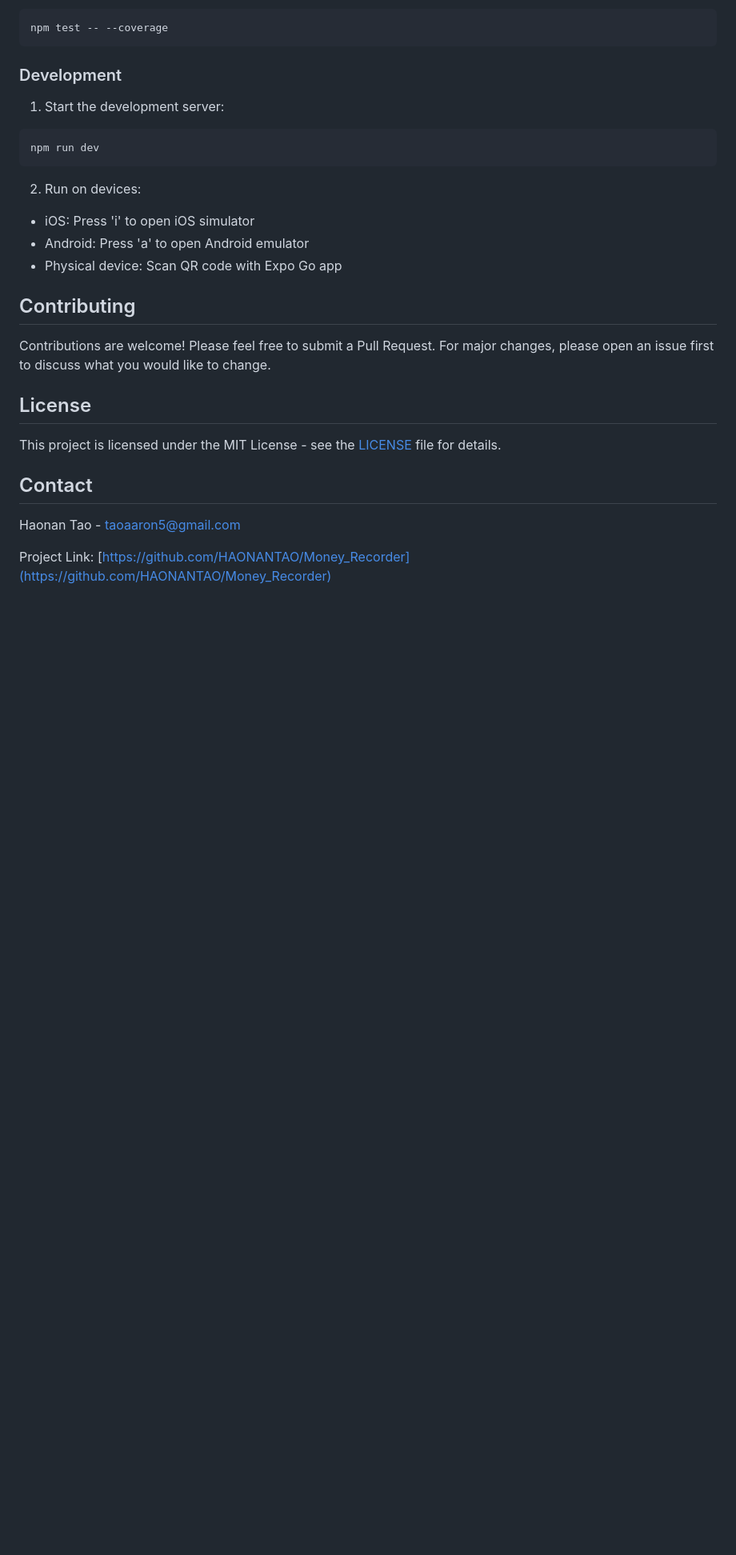
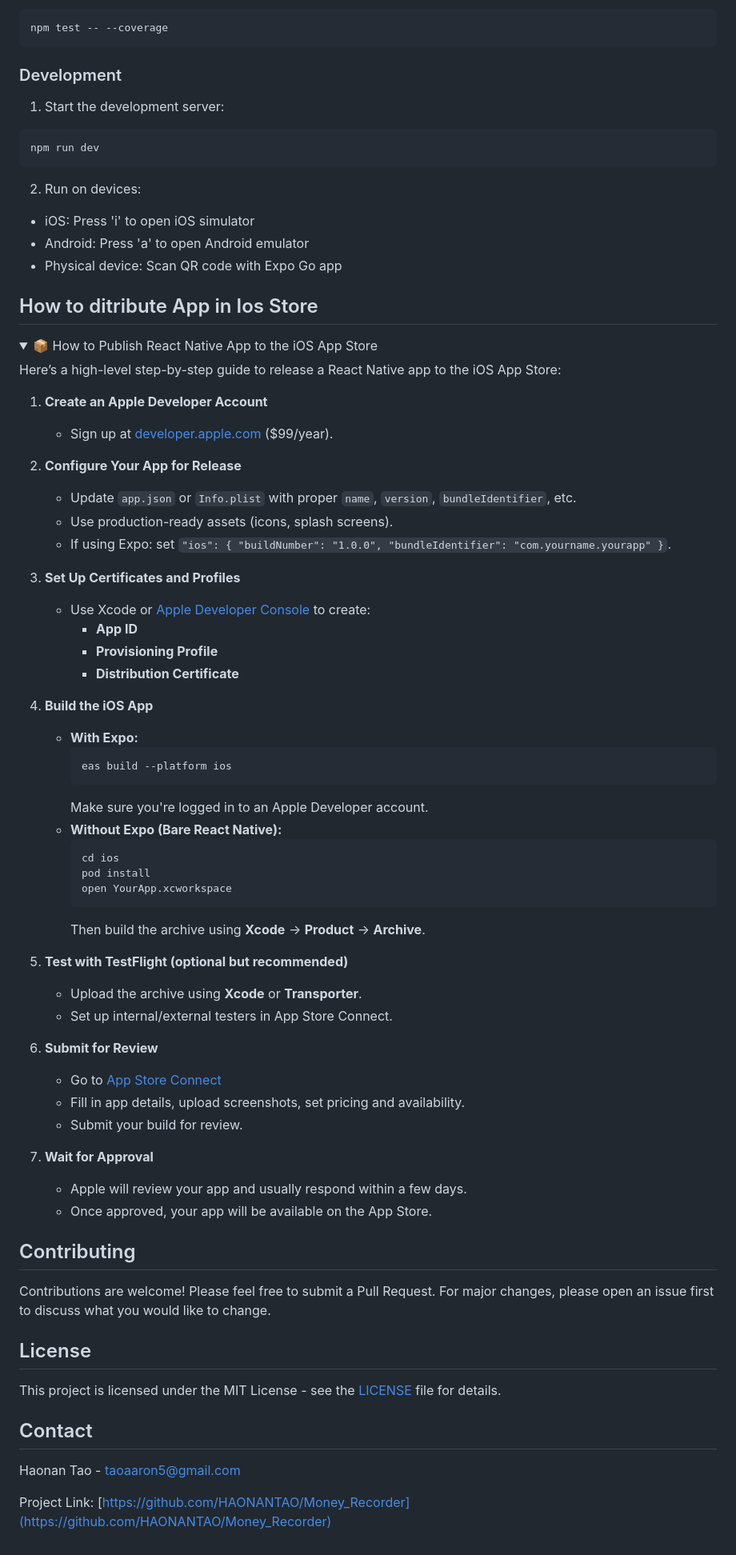
Before and after one commit to HAONANTAO/Money_Recorder, a Markdown page: README.md, the part around the change printed below. Shown: that part at 80% size. Rendered like a GitHub page; folded sections open; blank space fills up the shorter version.

````diff
--- a/README.md
+++ b/README.md
@@ -236,3 +236,50 @@ npm run dev
 - Android: Press 'a' to open Android emulator
 - Physical device: Scan QR code with Expo Go app
 
+## How to ditribute App in Ios Store
+<details>
+  <summary>📦 How to Publish React Native App to the iOS App Store</summary>
+
+  Here’s a high-level step-by-step guide to release a React Native app to the iOS App Store:
+
+  1. **Create an Apple Developer Account**
+     - Sign up at [developer.apple.com](https://developer.apple.com) ($99/year).
+
+  2. **Configure Your App for Release**
+     - Update `app.json` or `Info.plist` with proper `name`, `version`, `bundleIdentifier`, etc.
+     - Use production-ready assets (icons, splash screens).
+     - If using Expo: set `"ios": { "buildNumber": "1.0.0", "bundleIdentifier": "com.yourname.yourapp" }`.
+
+  3. **Set Up Certificates and Profiles**
+     - Use Xcode or [Apple Developer Console](https://developer.apple.com/account/resources/) to create:
+       - **App ID**
+       - **Provisioning Profile**
+       - **Distribution Certificate**
+
+  4. **Build the iOS App**
+     - **With Expo:**
+       ```bash
+       eas build --platform ios
+       ```
+       Make sure you're logged in to an Apple Developer account.
+     - **Without Expo (Bare React Native):**
+       ```bash
+       cd ios
+       pod install
+       open YourApp.xcworkspace
+       ```
+       Then build the archive using **Xcode** → **Product** → **Archive**.
+
+  5. **Test with TestFlight (optional but recommended)**
+     - Upload the archive using **Xcode** or **Transporter**.
+     - Set up internal/external testers in App Store Connect.
+
+  6. **Submit for Review**
+     - Go to [App Store Connect](https://appstoreconnect.apple.com/)
+     - Fill in app details, upload screenshots, set pricing and availability.
+     - Submit your build for review.
+
+  7. **Wait for Approval**
+     - Apple will review your app and usually respond within a few days.
+     - Once approved, your app will be available on the App Store.
+
````
Also changed, not shown: other parts of README.md (+3 -0 lines).
